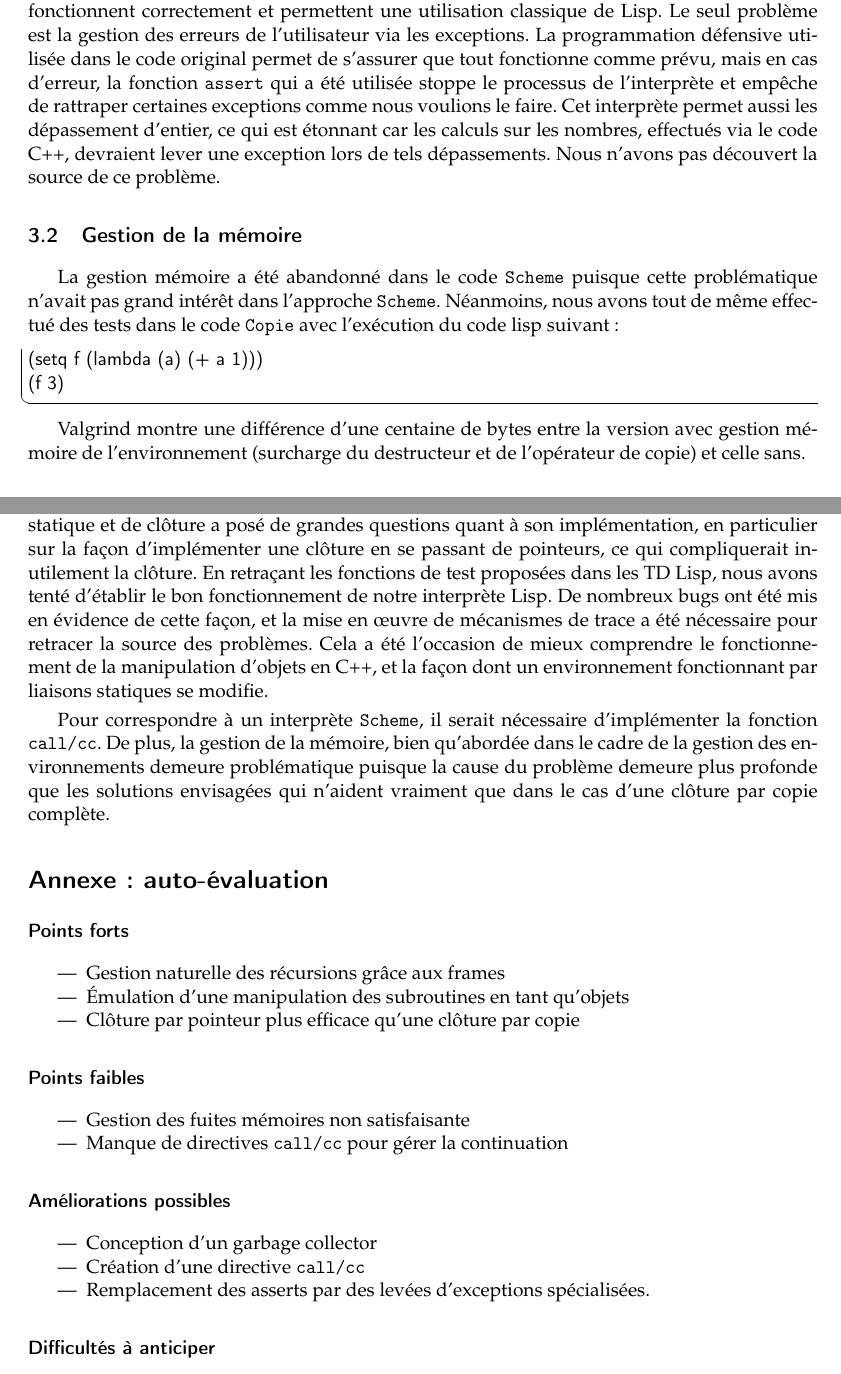
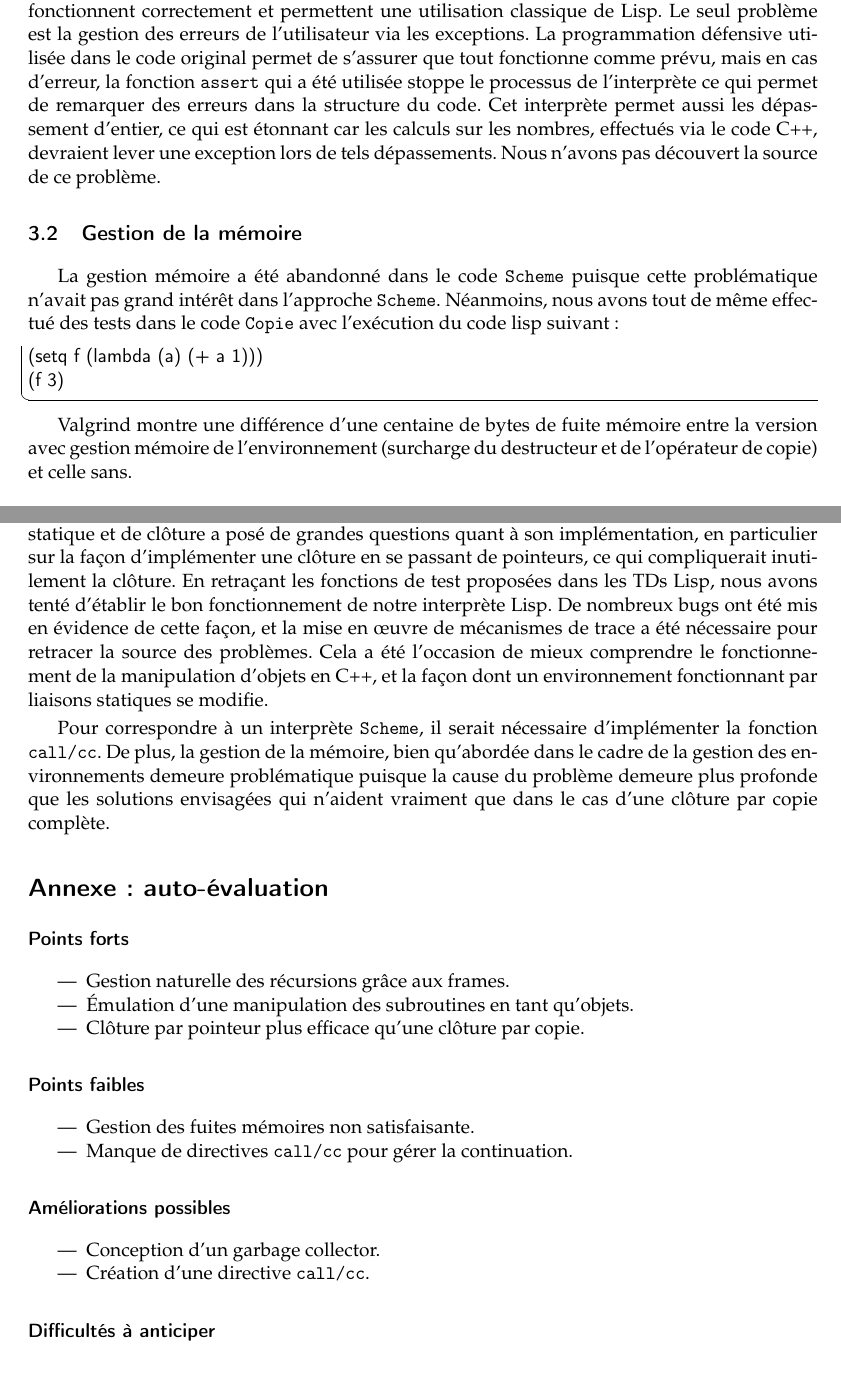
Before and after one commit to FakePersona/Interprete_LISP, a LaTeX paper (Rapport/main.tex): two parts of pages 5 and 7 of 8, joined at a grey line, cut so that both start at the same text. Compiled offline with pdfLaTeX.

Commit message:
corrected typo

```diff
--- a/Rapport/main.tex
+++ b/Rapport/main.tex
@@ -39,6 +39,7 @@
 
 \lstset{%
   basicstyle=\sffamily,%
+  showstringspaces = false,
   columns=fullflexible,%
   language=c,%
   frame=lb,%
@@ -329,7 +330,7 @@ capturées.
  l'utilisateur via les exceptions. La programmation défensive utilisée dans le
  code original permet de s'assurer que tout fonctionne comme prévu, mais en cas
  d'erreur, la fonction \texttt{assert} qui a été utilisée stoppe le processus de
- l'interprète et empêche de rattraper certaines exceptions comme nous voulions le faire.
+ l'interprète ce qui permet de remarquer des erreurs dans la structure du code.
  Cet interprète permet aussi les dépassement d'entier, ce qui est étonnant car
  les calculs sur les nombres, effectués via le code C++, devraient lever une
  exception lors de tels dépassements. Nous n'avons pas découvert la source de
@@ -348,7 +349,7 @@ code lisp suivant:
 (f 3)
 \end{lstlisting}
 
-Valgrind montre une différence d'une centaine de bytes entre la version avec
+Valgrind montre une différence d'une centaine de bytes de fuite mémoire entre la version avec
 gestion mémoire de l'environnement (surcharge du destructeur et de l'opérateur
 de copie) et celle sans.
 
@@ -434,7 +435,7 @@ plus archaïques C (langage impératif). La notion de liaison statique et de cl
 grandes questions quant à son implémentation, en particulier sur la façon
 d'implémenter une clôture en se passant de pointeurs, ce qui compliquerait
 inutilement la clôture.
-En retraçant les fonctions de test proposées dans les TD Lisp, nous avons tenté
+En retraçant les fonctions de test proposées dans les TDs Lisp, nous avons tenté
 d'établir le bon fonctionnement de notre interprète Lisp. De nombreux bugs ont
 été mis en évidence de cette façon, et la mise en œuvre de mécanismes de trace
 a été nécessaire pour retracer la source des problèmes. Cela a été l'occasion
@@ -451,22 +452,21 @@ envisagées qui n'aident vraiment que dans le cas d'une clôture par copie compl
 
 \subsubsection*{Points forts}
 \begin{itemize}
-\item Gestion naturelle des récursions grâce aux frames
-\item Émulation d'une manipulation des subroutines en tant qu'objets
-\item Clôture par pointeur plus efficace qu'une clôture par copie
+\item Gestion naturelle des récursions grâce aux frames.
+\item Émulation d'une manipulation des subroutines en tant qu'objets.
+\item Clôture par pointeur plus efficace qu'une clôture par copie.
 \end{itemize}
 
 \subsubsection*{Points faibles}
 \begin{itemize}
-\item Gestion des fuites mémoires non satisfaisante
-\item Manque de directives \texttt{call/cc} pour gérer la continuation
+\item Gestion des fuites mémoires non satisfaisante.
+\item Manque de directives \texttt{call/cc} pour gérer la continuation.
 \end{itemize}
 
 \subsubsection*{Améliorations possibles}
 \begin{itemize}
-\item Conception d'un garbage collector
-\item Création d'une directive \texttt{call/cc}
-\item Remplacement des asserts par des levées d'exceptions spécialisées.
+\item Conception d'un garbage collector.
+\item Création d'une directive \texttt{call/cc}.
 \end{itemize}
 
 \subsubsection*{Difficultés à anticiper}
```
Also changed, not shown: Rapport/main.pdf, Rapport/main.tex (22 more changed lines).
